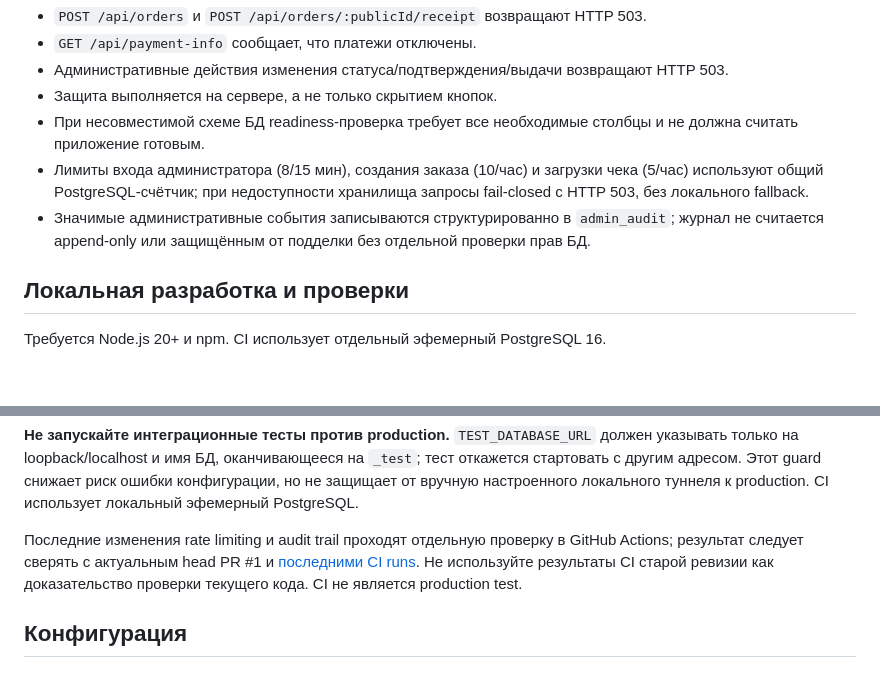
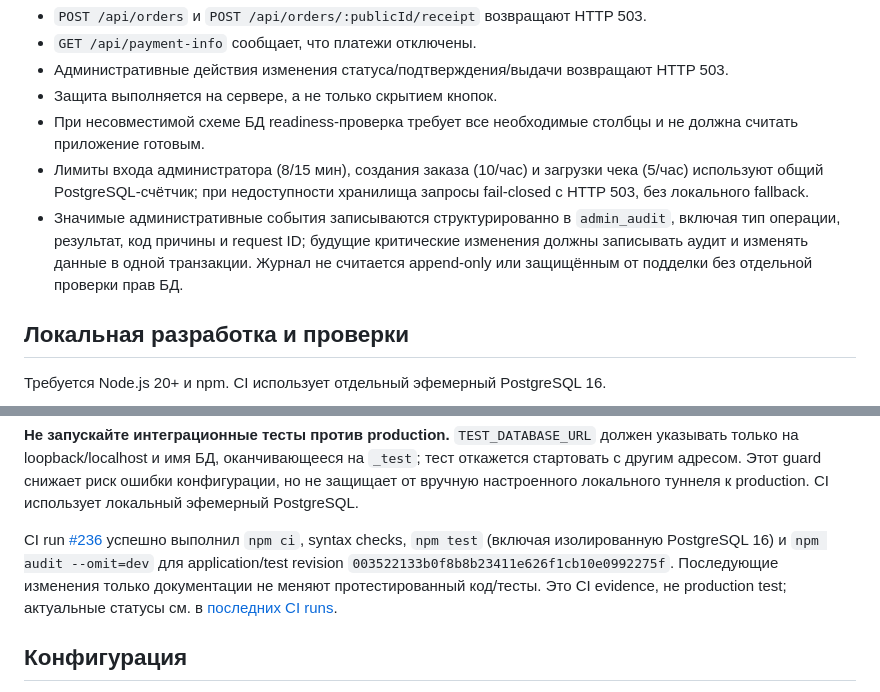
Before and after one commit to Beak67/zavaebatel-uc, a Markdown page: README.md, 2 parts joined by grey strips. GitHub-like rendering; blank space fills up the shorter version.

Commit message:
Record passing CI evidence and audit atomicity rule

```diff
--- a/README.md
+++ b/README.md
@@ -10,7 +10,7 @@
 - Защита выполняется на сервере, а не только скрытием кнопок.
 - При несовместимой схеме БД readiness-проверка требует все необходимые столбцы и не должна считать приложение готовым.
 - Лимиты входа администратора (8/15 мин), создания заказа (10/час) и загрузки чека (5/час) используют общий PostgreSQL-счётчик; при недоступности хранилища запросы fail-closed с HTTP 503, без локального fallback.
-- Значимые административные события записываются структурированно в `admin_audit`; журнал не считается append-only или защищённым от подделки без отдельной проверки прав БД.
+- Значимые административные события записываются структурированно в `admin_audit`, включая тип операции, результат, код причины и request ID; будущие критические изменения должны записывать аудит и изменять данные в одной транзакции. Журнал не считается append-only или защищённым от подделки без отдельной проверки прав БД.
 
 ## Локальная разработка и проверки
 
@@ -27,7 +27,7 @@ npm audit --omit=dev
 
 **Не запускайте интеграционные тесты против production.** `TEST_DATABASE_URL` должен указывать только на loopback/localhost и имя БД, оканчивающееся на `_test`; тест откажется стартовать с другим адресом. Этот guard снижает риск ошибки конфигурации, но не защищает от вручную настроенного локального туннеля к production. CI использует локальный эфемерный PostgreSQL.
 
-Последние изменения rate limiting и audit trail проходят отдельную проверку в GitHub Actions; результат следует сверять с актуальным head PR #1 и [последними CI runs](https://github.com/Beak67/zavaebatel-uc/actions). Не используйте результаты CI старой ревизии как доказательство проверки текущего кода. CI не является production test.
+CI run [#236](https://github.com/Beak67/zavaebatel-uc/actions/runs/38699952627) успешно выполнил `npm ci`, syntax checks, `npm test` (включая изолированную PostgreSQL 16) и `npm audit --omit=dev` для application/test revision `003522133b0f8b8b23411e626f1cb10e0992275f`. Последующие изменения только документации не меняют протестированный код/тесты. Это CI evidence, не production test; актуальные статусы см. в [последних CI runs](https://github.com/Beak67/zavaebatel-uc/actions).
 
 ## Конфигурация
 
```
